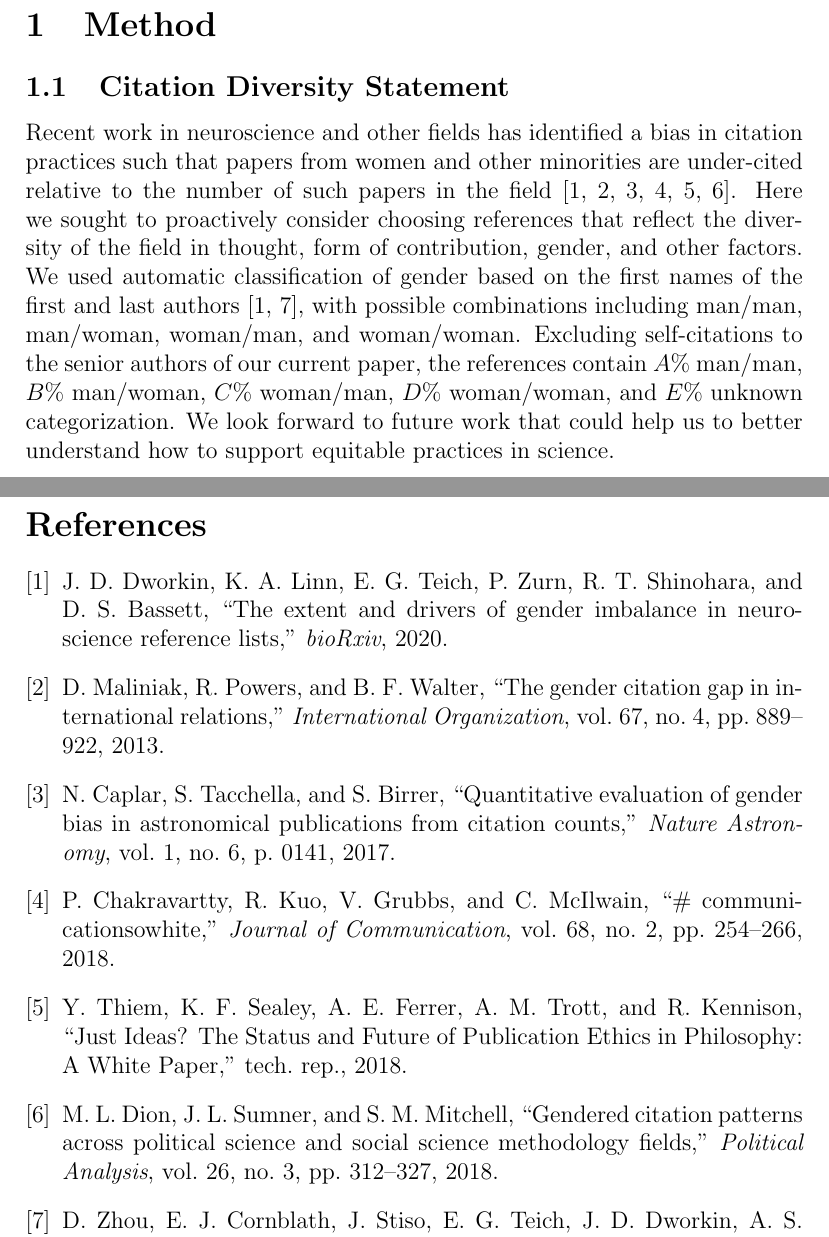
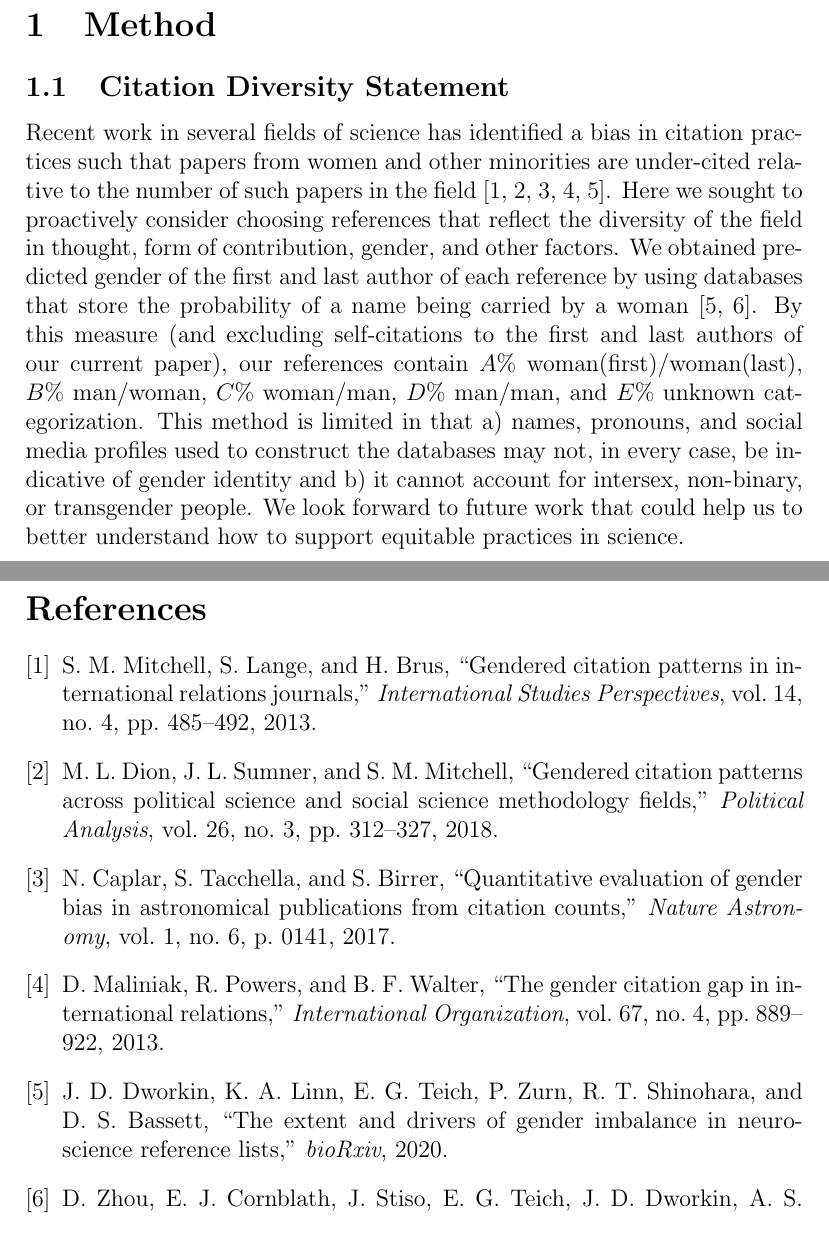
Before and after one commit to dalejn/cleanBib, a LaTeX document (diversityStatement/diversityStatement.tex, which reads diversityStatement/bibfile.bib): two parts of pages 1 and 2 of 2, joined at a grey line, cut so that both start at the same text. Compiled offline with pdfLaTeX.

Commit message:
update statement, refs, order

```diff
--- a/diversityStatement/bibfile.bib
+++ b/diversityStatement/bibfile.bib
@@ -33,11 +33,3 @@
   publisher={Nature Publishing Group}
 }
 
-@article{chakravartty2018communicationsowhite,
-  title={\# CommunicationSoWhite},
-  author={Chakravartty, Paula and Kuo, Rachel and Grubbs, Victoria and McIlwain, Charlton},
-  journal={Journal of Communication},
-  volume={68},
-  number={2},
-  pages={254--266},
-  year={2018},
@@ -49,5 +36,12 @@ author = {Thiem, Yannik and Sealey, Kris F. and Ferrer, Amy E. and Trott, Adriel
-title = {{Just Ideas? The Status and Future of Publication Ethics in Philosophy: A White Paper}},
-year = {2018}
+@article{mitchell2013gendered,
+  title={Gendered citation patterns in international relations journals},
+  author={Mitchell, Sara McLaughlin and Lange, Samantha and Brus, Holly},
+  journal={International Studies Perspectives},
+  volume={14},
+  number={4},
+  pages={485--492},
+  year={2013},
+  publisher={Blackwell Publishing Ltd Oxford, UK}
 }
 
 @article{dion2018gendered,
--- a/diversityStatement/diversityStatement.tex
+++ b/diversityStatement/diversityStatement.tex
@@ -7,7 +7,7 @@
 \section{Method}
 \subsection{Citation Diversity Statement}
 
-Recent work in neuroscience and other fields has identified a bias in citation practices such that papers from women and other minorities are under-cited relative to the number of such papers in the field \cite{Dworkin2020.01.03.894378, maliniak2013gender, caplar2017quantitative, chakravartty2018communicationsowhite, YannikThiemKrisF.SealeyAmyE.FerrerAdrielM.Trott2018, dion2018gendered}. Here we sought to proactively consider choosing references that reflect the diversity of the field in thought, form of contribution, gender, and other factors. We used automatic classification of gender based on the first names of the first and last authors \cite{Dworkin2020.01.03.894378, zhou_dale_2020_3672110}, with possible combinations including man/man, man/woman, woman/man, and woman/woman. Excluding self-citations to the senior authors of our current paper, the references contain $A\%$ man/man, $B\%$ man/woman, $C\%$ woman/man, $D\%$ woman/woman, and $E\%$ unknown categorization. We look forward to future work that could help us to better understand how to support equitable practices in science.
+Recent work in several fields of science has identified a bias in citation practices such that papers from women and other minorities are under-cited relative to the number of such papers in the field \cite{mitchell2013gendered,dion2018gendered,caplar2017quantitative, maliniak2013gender, Dworkin2020.01.03.894378}. Here we sought to proactively consider choosing references that reflect the diversity of the field in thought, form of contribution, gender, and other factors. We obtained predicted gender of the first and last author of each reference by using databases that store the probability of a name being carried by a woman \cite{Dworkin2020.01.03.894378,zhou_dale_2020_3672110}. By this measure (and excluding self-citations to the first and last authors of our current paper), our references contain $A\%$ woman(first)/woman(last), $B\%$ man/woman, $C\%$ woman/man, $D\%$ man/man, and $E\%$ unknown categorization. This method is limited in that a) names, pronouns, and social media profiles used to construct the databases may not, in every case, be indicative of gender identity and b) it cannot account for intersex, non-binary, or transgender people. We look forward to future work that could help us to better understand how to support equitable practices in science.
 
 \newpage
 \bibliographystyle{ieeetr}
```
Also changed, not shown: README.md, diversityStatement/diversityStatement.bbl, diversityStatement/diversityStatement.pdf, diversityStatement/bibfile.bib (5 more changed lines), 5 other files.
